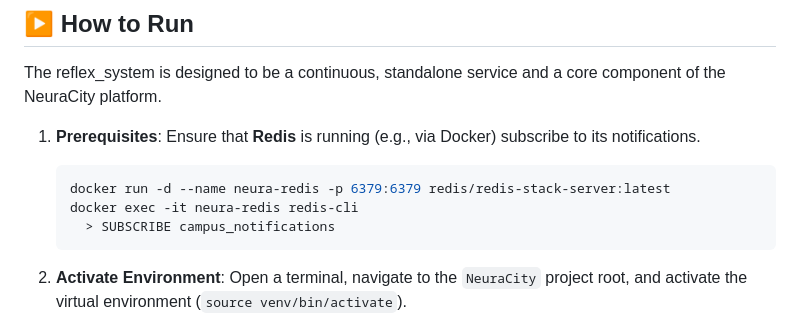
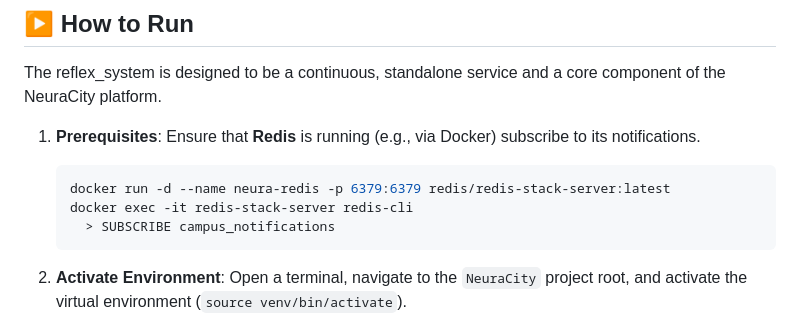
Before and after one commit to PseudoSwayam/NeuraCity, a Markdown page: modules/reflex_system/README.md, the part around the change. Rendered like a GitHub page.

Commit message:
update : README.md reflex_system

````diff
--- a/modules/reflex_system/README.md
+++ b/modules/reflex_system/README.md
@@ -56,7 +56,7 @@ The reflex_system is designed to be a continuous, standalone service and a core
 1.  **Prerequisites**: Ensure that **Redis** is running (e.g., via Docker) subscribe to its notifications.
     ```bash
     docker run -d --name neura-redis -p 6379:6379 redis/redis-stack-server:latest
-    docker exec -it neura-redis redis-cli
+    docker exec -it redis-stack-server redis-cli
       > SUBSCRIBE campus_notifications
     ```
 2.  **Activate Environment**: Open a terminal, navigate to the `NeuraCity` project root, and activate the virtual environment (`source venv/bin/activate`).
````
